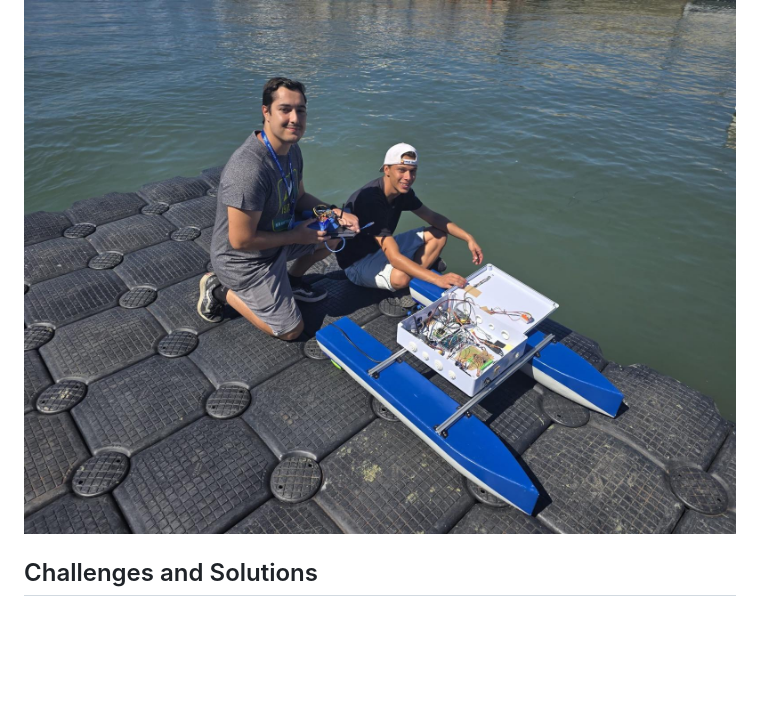
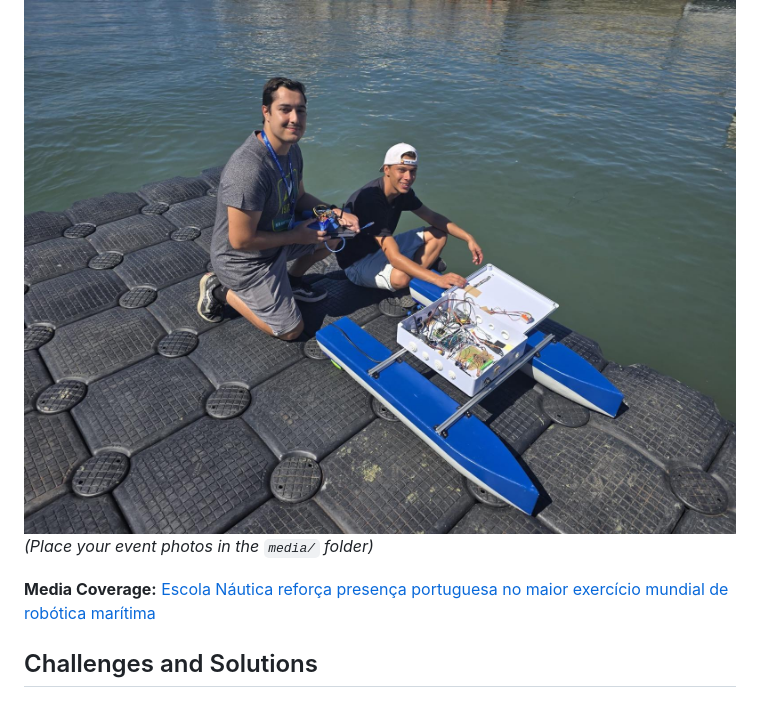
Before and after one commit to Crogued/USVNavigationByCoordinates, a Markdown page: README.md, the part around the change. GitHub-like rendering; blank space fills up the shorter version.

Commit message:
Add media coverage link and photo note to README
Added a note about placing event photos in the media folder and included a media coverage link for NavalRex25 to provide more context about the team's participation.

```diff
--- a/README.md
+++ b/README.md
@@ -71,6 +71,10 @@ Contains source code for microcontrollers.
 The USV team participated in **NavalRex25**, demonstrating the vehicle's capabilities in a real-world environment. We tested previous code versions that were theoretically correct but encountered practical challenges in the field.
 
 ![NavalRex25 Team](media/navalrex25_team.jpg)
+_(Place your event photos in the `media/` folder)_
+
+**Media Coverage:**
+[Escola Náutica reforça presença portuguesa no maior exercício mundial de robótica marítima](https://sapo.pt/artigo/escola-nautica-reforca-presenca-portuguesa-no-maior-exercicio-mundial-de-robotica-maritima-68c435dc0e9d7127e2de960f)
 
 ## Challenges and Solutions
 
```
